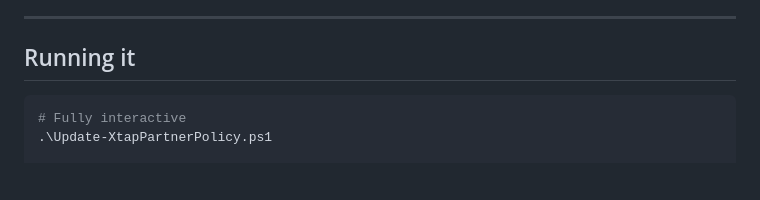
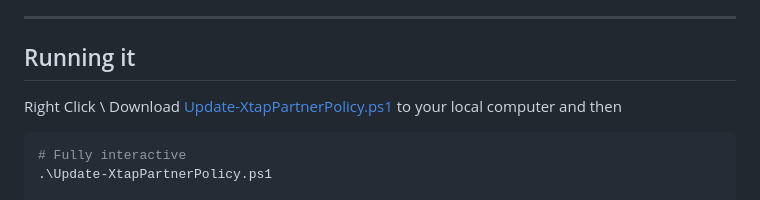
Before and after one commit to jasonfritts/EntraExternalID, a Markdown page: XTAP/README.md, the part around the change. Drawn GitHub-style; blank space fills up the shorter version.

````diff
--- a/XTAP/README.md
+++ b/XTAP/README.md
@@ -33,6 +33,8 @@ It talks to Microsoft Graph, lists your configured partners, shows the live poli
 ---
 
 ## Running it
+
+Right Click \ Download [Update-XtapPartnerPolicy.ps1](https://github.com/jasonfritts/EntraExternalID/blob/main/XTAP/Update-XtapPartnerPolicy.ps1) to your local computer and then
 
 ```powershell
 # Fully interactive
````
